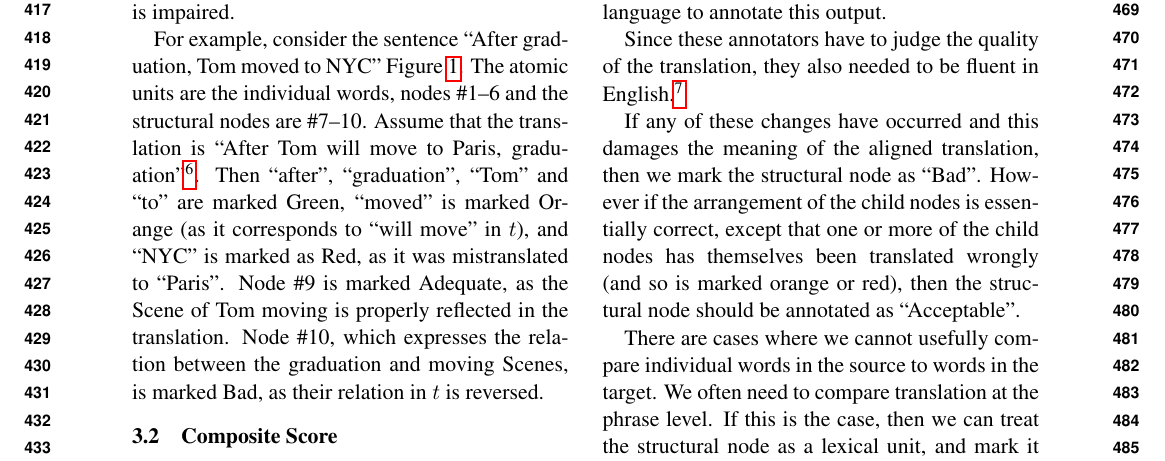
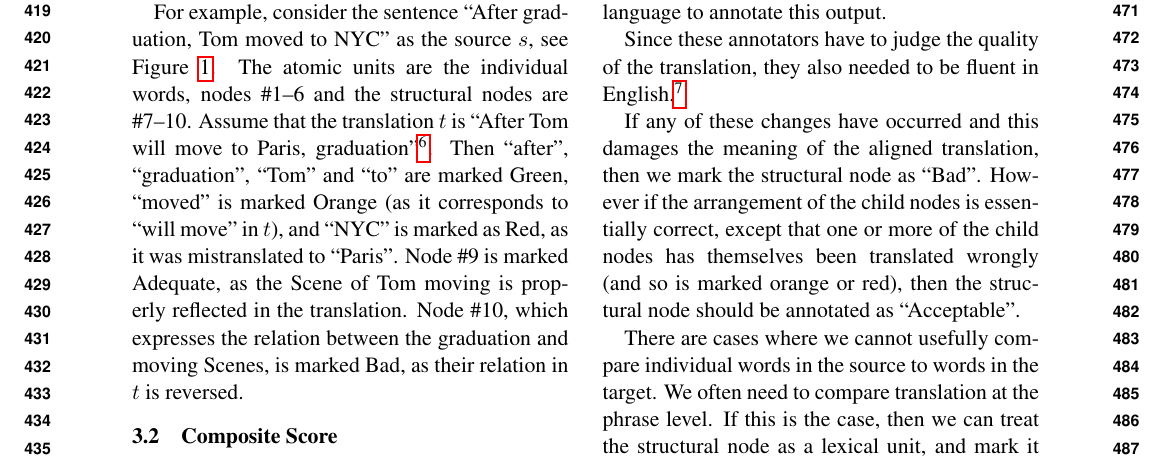
Before and after one commit to bhaddow/hume-data, a LaTeX paper (paper/main.tex): part of page 5 of 14, cut so that both start at the same text. Compiled offline with pdfLaTeX.

Commit message:
ondrej's comments and fixes

```diff
--- a/paper/main.tex
+++ b/paper/main.tex
@@ -402,10 +403,11 @@ label a unit as Adequate if its translation is understandable and preserves
 the meaning of the source unit, even if its fluency is impaired.
 
 For example, consider the sentence ``After graduation, Tom moved
-to NYC'' \figref{fig:ucca_example}. The atomic units are the individual words,
+to NYC'' as the source $s$, see \figref{fig:ucca_example}. The atomic units are the individual words,
 nodes \#1--6 and the structural nodes are \#7--10. Assume that the translation
+$t$
 is ``After Tom will move to Paris, graduation''\footnote{We take $t$ to
-  be in English for presentation purposes. In our experiments $t$ is in German,
+  be in English for presentation purposes. In our experiments, $t$ is in German,
   Czech, Polish or Romanian.}.
 Then ``after'', ``graduation'', ``Tom'' and ``to'' are marked Green, ``moved'' is marked
 Orange (as it corresponds to ``will move'' in $t$), and ``NYC''
```
Also changed, not shown: paper/main.tex (3 more changed lines).
